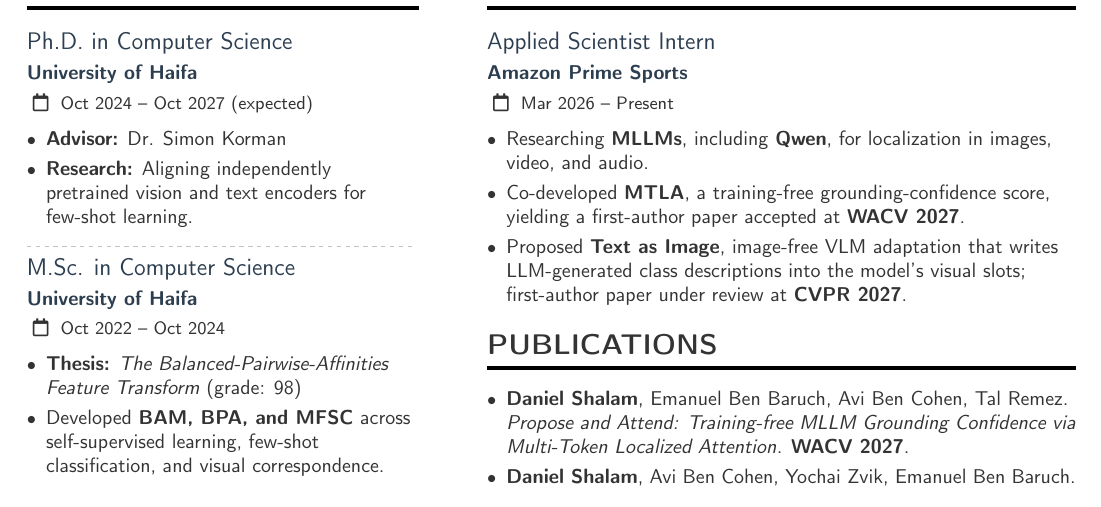
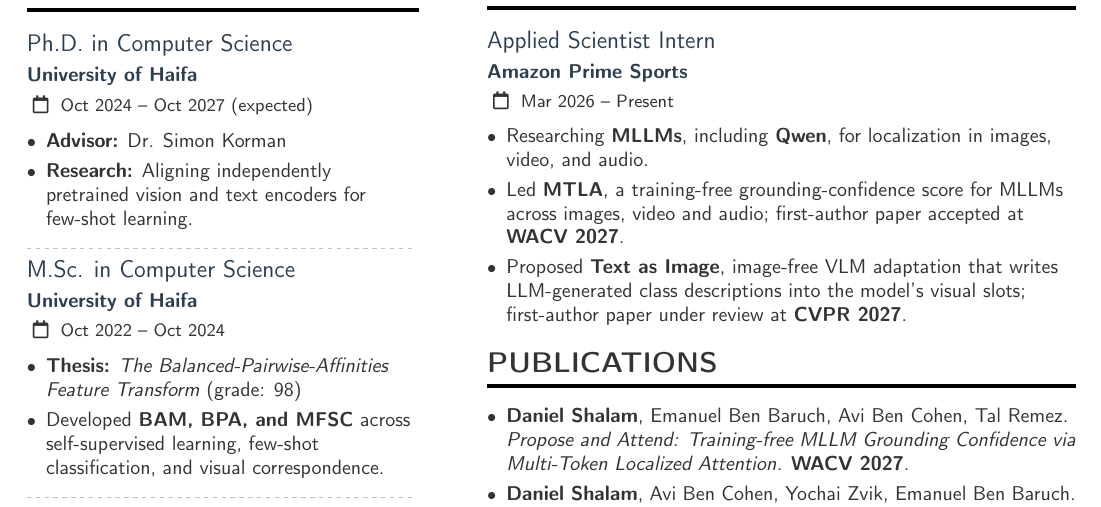
Before and after one commit to DanielShalam/danielshalam.github.io, a LaTeX CV (cv/CV_Daniel.tex): part of the page, cut so that both start at the same text. Compiled offline with pdfLaTeX.

Commit message:
CV: clarify MTLA ownership, link personal website in header

```diff
--- a/cv/CV_Daniel.tex
+++ b/cv/CV_Daniel.tex
@@ -53,7 +53,8 @@
 \personalinfo{
   \email{Dani360@gmail.com}
   \github{DanielShalam}
-  \printinfo[homepage]{\faGlobe}{Google Scholar}[https://scholar.google.com/citations?user=Ffu2TCkAAAAJ]
+  \homepage{danielshalam.github.io}
+  \printinfo{\faGraduationCap}{Google Scholar}[https://scholar.google.com/citations?user=Ffu2TCkAAAAJ]
 }
 
 \begin{document}
@@ -124,7 +125,7 @@ Ph.D. candidate and Applied Scientist Intern at Amazon Prime Sports working on \
 \cvevent{Applied Scientist Intern}{Amazon Prime Sports}{Mar 2026 -- Present}{}
 \begin{itemize}
   \item Researching \textbf{MLLMs}, including \textbf{Qwen}, for localization in images, video, and audio.
-  \item Co-developed \textbf{MTLA}, a training-free grounding-confidence score, yielding a first-author paper accepted at \textbf{WACV 2027}.
+  \item Led \textbf{MTLA}, a training-free grounding-confidence score for MLLMs across images, video and audio; first-author paper accepted at \textbf{WACV 2027}.
   \item Proposed \textbf{Text as Image}, image-free VLM adaptation that writes LLM-generated class descriptions into the model's visual slots; first-author paper under review at \textbf{CVPR 2027}.
 \end{itemize}
 
```
Also changed, not shown: CV_Daniel.pdf.
